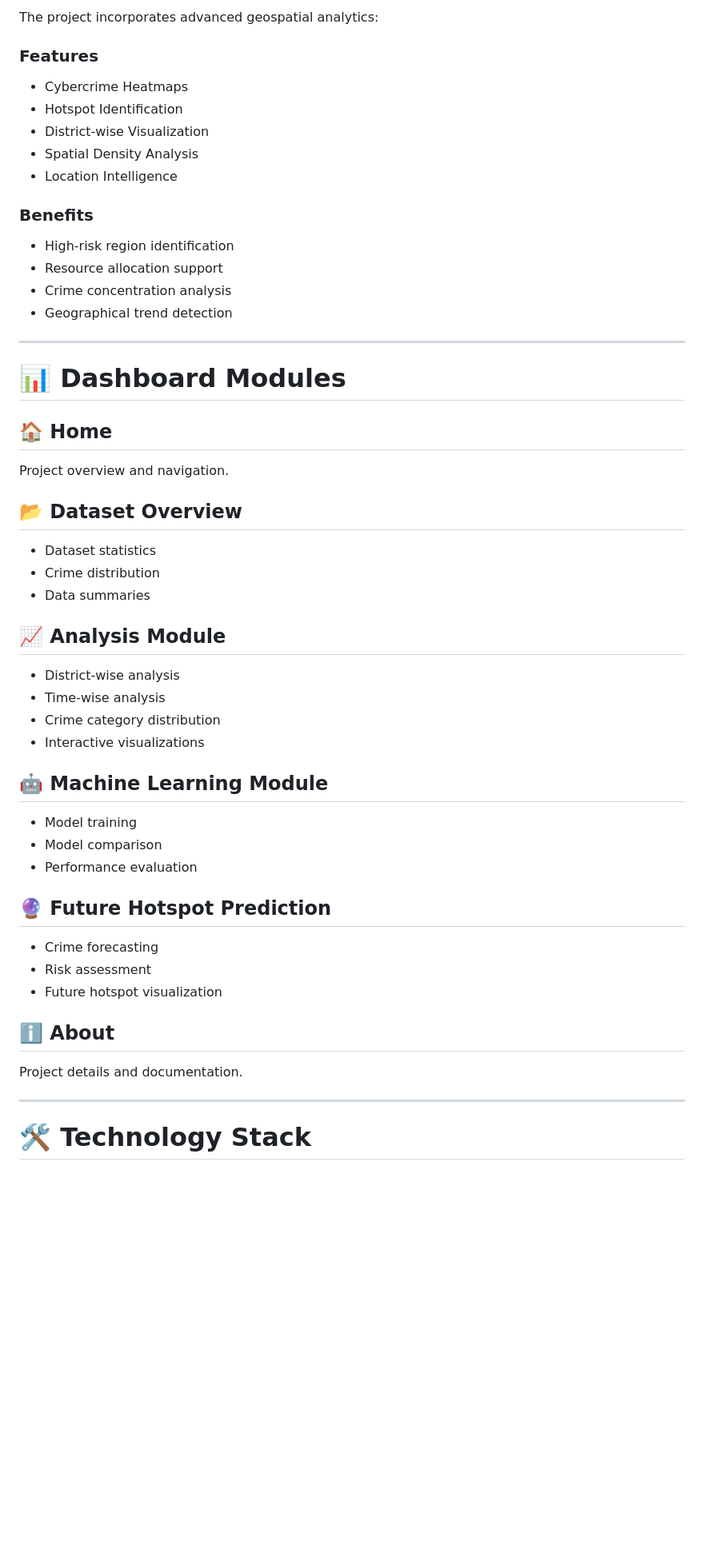
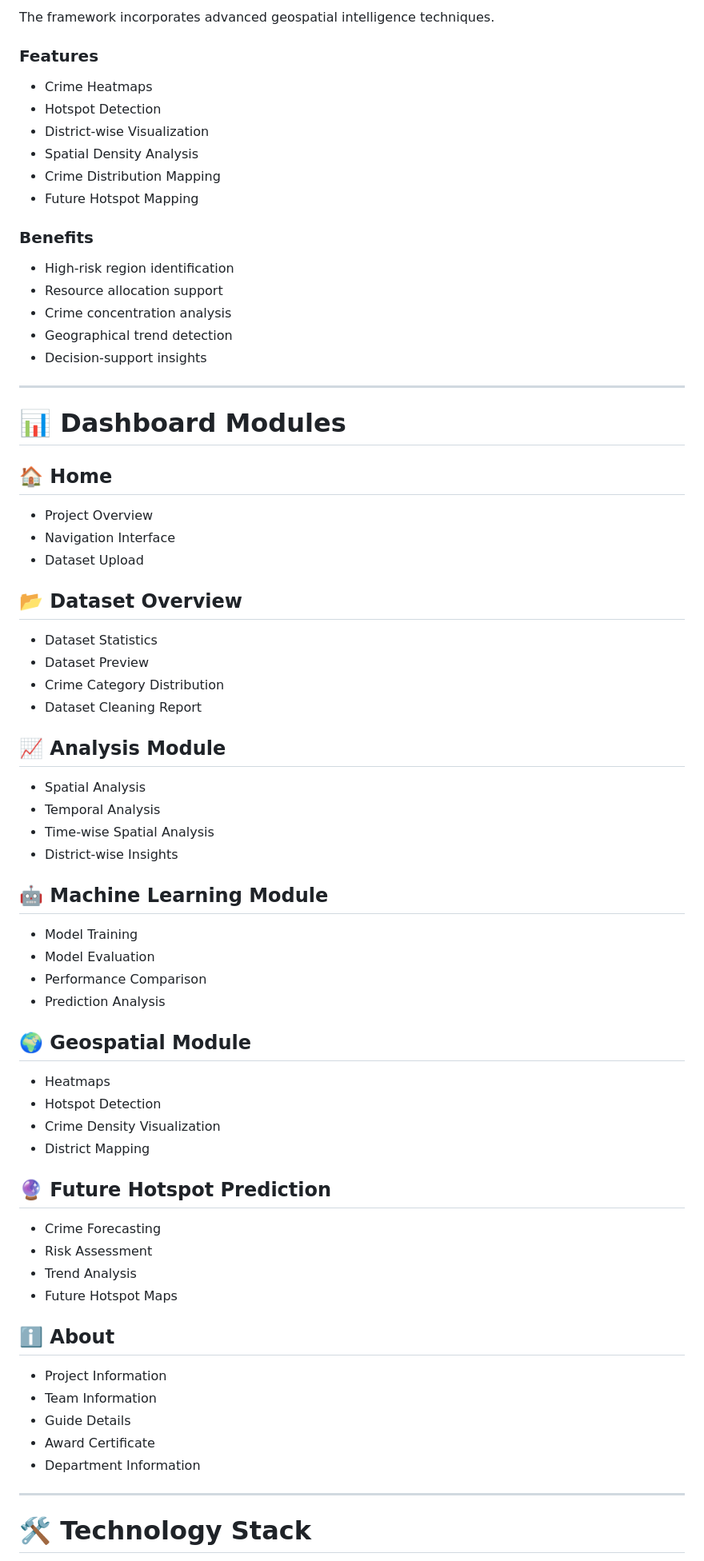
Before and after one commit to ArnavBiswas/Final-Year-Project-Cyber-Crime-Analysi-Prediciton, a Markdown page: README.md, the part around one of its changes. Shown at 80% size. Rendered like a GitHub page; blank space fills up the shorter version.

```diff
--- a/README.md
+++ b/README.md
@@ -214,20 +227,22 @@ The forecasting module includes:
 
-The project incorporates advanced geospatial analytics:
+The framework incorporates advanced geospatial intelligence techniques.
 
 ### Features
 
-- Cybercrime Heatmaps
-- Hotspot Identification
-- District-wise Visualization
-- Spatial Density Analysis
-- Location Intelligence
+* Crime Heatmaps
+* Hotspot Detection
+* District-wise Visualization
+* Spatial Density Analysis
+* Crime Distribution Mapping
+* Future Hotspot Mapping
 
 ### Benefits
 
-- High-risk region identification
-- Resource allocation support
-- Crime concentration analysis
-- Geographical trend detection
+* High-risk region identification
+* Resource allocation support
+* Crime concentration analysis
+* Geographical trend detection
+* Decision-support insights
 
 ---
 
@@ -235,36 +250,52 @@ The project incorporates advanced geospatial analytics:
 
 ## 🏠 Home
 
-Project overview and navigation.
+* Project Overview
+* Navigation Interface
+* Dataset Upload
 
 ## 📂 Dataset Overview
 
-- Dataset statistics
-- Crime distribution
-- Data summaries
+* Dataset Statistics
+* Dataset Preview
+* Crime Category Distribution
+* Dataset Cleaning Report
 
 ## 📈 Analysis Module
 
-- District-wise analysis
-- Time-wise analysis
-- Crime category distribution
-- Interactive visualizations
+* Spatial Analysis
+* Temporal Analysis
+* Time-wise Spatial Analysis
+* District-wise Insights
 
 ## 🤖 Machine Learning Module
 
-- Model training
-- Model comparison
-- Performance evaluation
+* Model Training
+* Model Evaluation
+* Performance Comparison
+* Prediction Analysis
+
+## 🌍 Geospatial Module
+
+* Heatmaps
+* Hotspot Detection
+* Crime Density Visualization
+* District Mapping
 
 ## 🔮 Future Hotspot Prediction
 
-- Crime forecasting
-- Risk assessment
-- Future hotspot visualization
+* Crime Forecasting
+* Risk Assessment
+* Trend Analysis
+* Future Hotspot Maps
 
 ## ℹ️ About
 
-Project details and documentation.
+* Project Information
+* Team Information
+* Guide Details
+* Award Certificate
+* Department Information
 
 ---
 
```
Also changed, not shown: other parts of README.md (+169 -190 lines).
